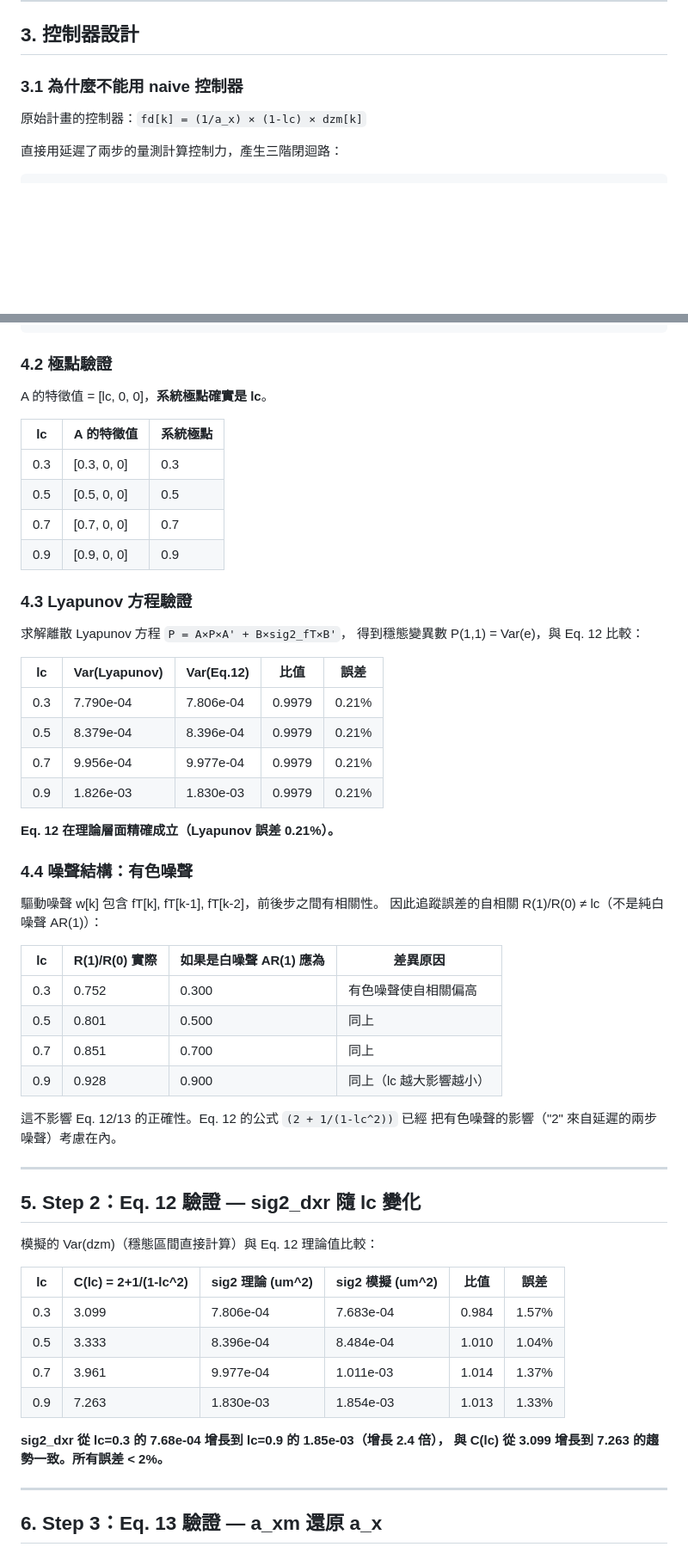
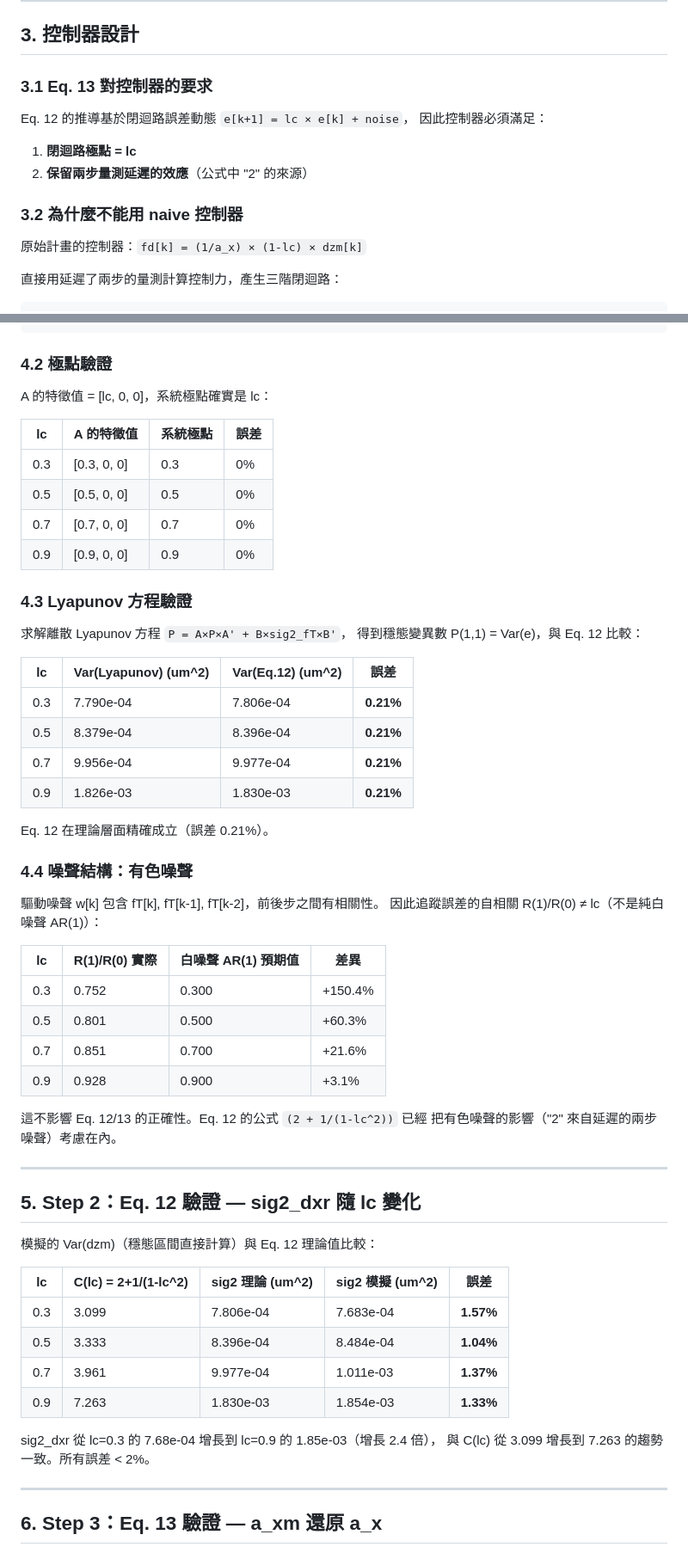
Before and after one commit to kevinfan100/motion_3D_1_2_w12_5, a Markdown page: verify_eq13_report.md, 2 parts joined by grey strips. Shown at 86% size. Rendered like a GitHub page; blank space fills up the shorter version.

```diff
--- a/verify_eq13_report.md
+++ b/verify_eq13_report.md
@@ -58,7 +70,15 @@ sigma_fT   = 1.078 pN
 
 ## 3. 控制器設計
 
-### 3.1 為什麼不能用 naive 控制器
+### 3.1 Eq. 13 對控制器的要求
+
+Eq. 12 的推導基於閉迴路誤差動態 `e[k+1] = lc × e[k] + noise`，
+因此控制器必須滿足：
+
+1. **閉迴路極點 = lc**
+2. **保留兩步量測延遲的效應**（公式中 "2" 的來源）
+
+### 3.2 為什麼不能用 naive 控制器
 
 原始計畫的控制器：`fd[k] = (1/a_x) × (1-lc) × dzm[k]`
 
@@ -135,40 +152,40 @@ A = [ lc,  -(1-lc)×a_x,  -(1-lc)×a_x ]
 
 ### 4.2 極點驗證
 
-A 的特徵值 = [lc, 0, 0]，**系統極點確實是 lc**。
+A 的特徵值 = [lc, 0, 0]，系統極點確實是 lc：
 
-| lc | A 的特徵值 | 系統極點 |
-|----|-----------|---------|
-| 0.3 | [0.3, 0, 0] | 0.3 |
-| 0.5 | [0.5, 0, 0] | 0.5 |
-| 0.7 | [0.7, 0, 0] | 0.7 |
-| 0.9 | [0.9, 0, 0] | 0.9 |
+| lc | A 的特徵值 | 系統極點 | 誤差 |
+|----|-----------|---------|------|
+| 0.3 | [0.3, 0, 0] | 0.3 | 0% |
+| 0.5 | [0.5, 0, 0] | 0.5 | 0% |
+| 0.7 | [0.7, 0, 0] | 0.7 | 0% |
+| 0.9 | [0.9, 0, 0] | 0.9 | 0% |
 
 ### 4.3 Lyapunov 方程驗證
 
 求解離散 Lyapunov 方程 `P = A×P×A' + B×sig2_fT×B'`，
 得到穩態變異數 P(1,1) = Var(e)，與 Eq. 12 比較：
 
-| lc | Var(Lyapunov) | Var(Eq.12) | 比值 | 誤差 |
-|----|--------------|------------|------|------|
-| 0.3 | 7.790e-04 | 7.806e-04 | 0.9979 | 0.21% |
-| 0.5 | 8.379e-04 | 8.396e-04 | 0.9979 | 0.21% |
-| 0.7 | 9.956e-04 | 9.977e-04 | 0.9979 | 0.21% |
-| 0.9 | 1.826e-03 | 1.830e-03 | 0.9979 | 0.21% |
+| lc | Var(Lyapunov) (um^2) | Var(Eq.12) (um^2) | 誤差 |
+|----|---------------------|-------------------|------|
+| 0.3 | 7.790e-04 | 7.806e-04 | **0.21%** |
+| 0.5 | 8.379e-04 | 8.396e-04 | **0.21%** |
+| 0.7 | 9.956e-04 | 9.977e-04 | **0.21%** |
+| 0.9 | 1.826e-03 | 1.830e-03 | **0.21%** |
 
-**Eq. 12 在理論層面精確成立（Lyapunov 誤差 0.21%）。**
+Eq. 12 在理論層面精確成立（誤差 0.21%）。
 
 ### 4.4 噪聲結構：有色噪聲
 
 驅動噪聲 w[k] 包含 fT[k], fT[k-1], fT[k-2]，前後步之間有相關性。
 因此追蹤誤差的自相關 R(1)/R(0) ≠ lc（不是純白噪聲 AR(1)）：
 
-| lc | R(1)/R(0) 實際 | 如果是白噪聲 AR(1) 應為 | 差異原因 |
-|----|---------------|----------------------|---------|
-| 0.3 | 0.752 | 0.300 | 有色噪聲使自相關偏高 |
-| 0.5 | 0.801 | 0.500 | 同上 |
-| 0.7 | 0.851 | 0.700 | 同上 |
-| 0.9 | 0.928 | 0.900 | 同上（lc 越大影響越小） |
+| lc | R(1)/R(0) 實際 | 白噪聲 AR(1) 預期值 | 差異 |
+|----|---------------|-------------------|------|
+| 0.3 | 0.752 | 0.300 | +150.4% |
+| 0.5 | 0.801 | 0.500 | +60.3% |
+| 0.7 | 0.851 | 0.700 | +21.6% |
+| 0.9 | 0.928 | 0.900 | +3.1% |
 
 這不影響 Eq. 12/13 的正確性。Eq. 12 的公式 `(2 + 1/(1-lc^2))` 已經
 把有色噪聲的影響（"2" 來自延遲的兩步噪聲）考慮在內。
@@ -179,15 +196,15 @@ A 的特徵值 = [lc, 0, 0]，**系統極點確實是 lc**。
 
 模擬的 Var(dzm)（穩態區間直接計算）與 Eq. 12 理論值比較：
 
-| lc | C(lc) = 2+1/(1-lc^2) | sig2 理論 (um^2) | sig2 模擬 (um^2) | 比值 | 誤差 |
-|----|----------------------|-----------------|-----------------|------|------|
-| 0.3 | 3.099 | 7.806e-04 | 7.683e-04 | 0.984 | 1.57% |
-| 0.5 | 3.333 | 8.396e-04 | 8.484e-04 | 1.010 | 1.04% |
-| 0.7 | 3.961 | 9.977e-04 | 1.011e-03 | 1.014 | 1.37% |
-| 0.9 | 7.263 | 1.830e-03 | 1.854e-03 | 1.013 | 1.33% |
+| lc | C(lc) = 2+1/(1-lc^2) | sig2 理論 (um^2) | sig2 模擬 (um^2) | 誤差 |
+|----|----------------------|-----------------|-----------------|------|
+| 0.3 | 3.099 | 7.806e-04 | 7.683e-04 | **1.57%** |
+| 0.5 | 3.333 | 8.396e-04 | 8.484e-04 | **1.04%** |
+| 0.7 | 3.961 | 9.977e-04 | 1.011e-03 | **1.37%** |
+| 0.9 | 7.263 | 1.830e-03 | 1.854e-03 | **1.33%** |
 
-**sig2_dxr 從 lc=0.3 的 7.68e-04 增長到 lc=0.9 的 1.85e-03（增長 2.4 倍），
-與 C(lc) 從 3.099 增長到 7.263 的趨勢一致。所有誤差 < 2%。**
+sig2_dxr 從 lc=0.3 的 7.68e-04 增長到 lc=0.9 的 1.85e-03（增長 2.4 倍），
+與 C(lc) 從 3.099 增長到 7.263 的趨勢一致。所有誤差 < 2%。
 
 ---
 
```
Also changed, not shown: other parts of verify_eq13_report.md (+25 -19 lines).
